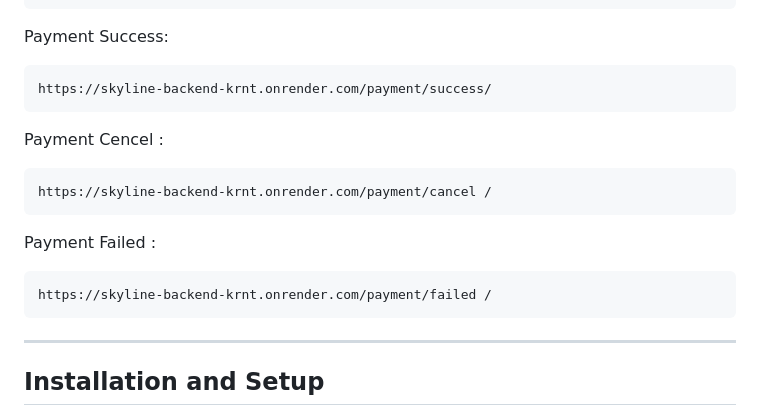
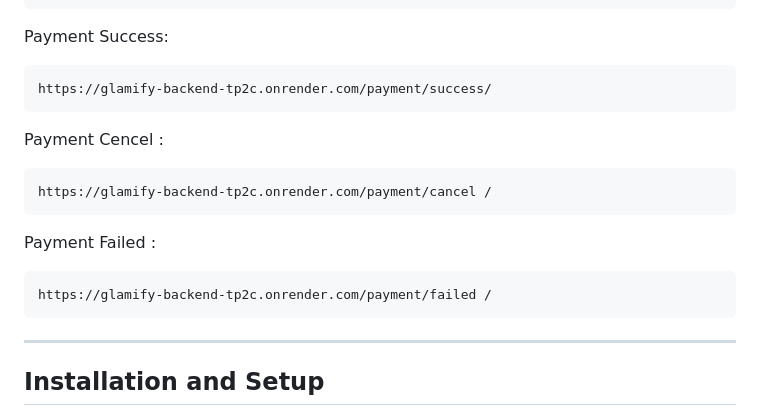
Before and after one commit to mohammadarmanhossen/Glamify_backend, a Markdown page: README.md, the part around one of its changes. Drawn GitHub-style.

````diff
--- a/README.md
+++ b/README.md
@@ -121,15 +121,15 @@ https://skyline-backend-krnt.onrender.com/payment/create_payment/
 ```
 Payment Success:
 ```
-https://skyline-backend-krnt.onrender.com/payment/success/
+https://glamify-backend-tp2c.onrender.com/payment/success/
 ```
 Payment Cencel :
 ```
-https://skyline-backend-krnt.onrender.com/payment/cancel /
+https://glamify-backend-tp2c.onrender.com/payment/cancel /
 ```
 Payment Failed :
 ```
-https://skyline-backend-krnt.onrender.com/payment/failed /
+https://glamify-backend-tp2c.onrender.com/payment/failed /
 ```
 
 ---
````
Also changed, not shown: other parts of README.md (+18 -18 lines).
